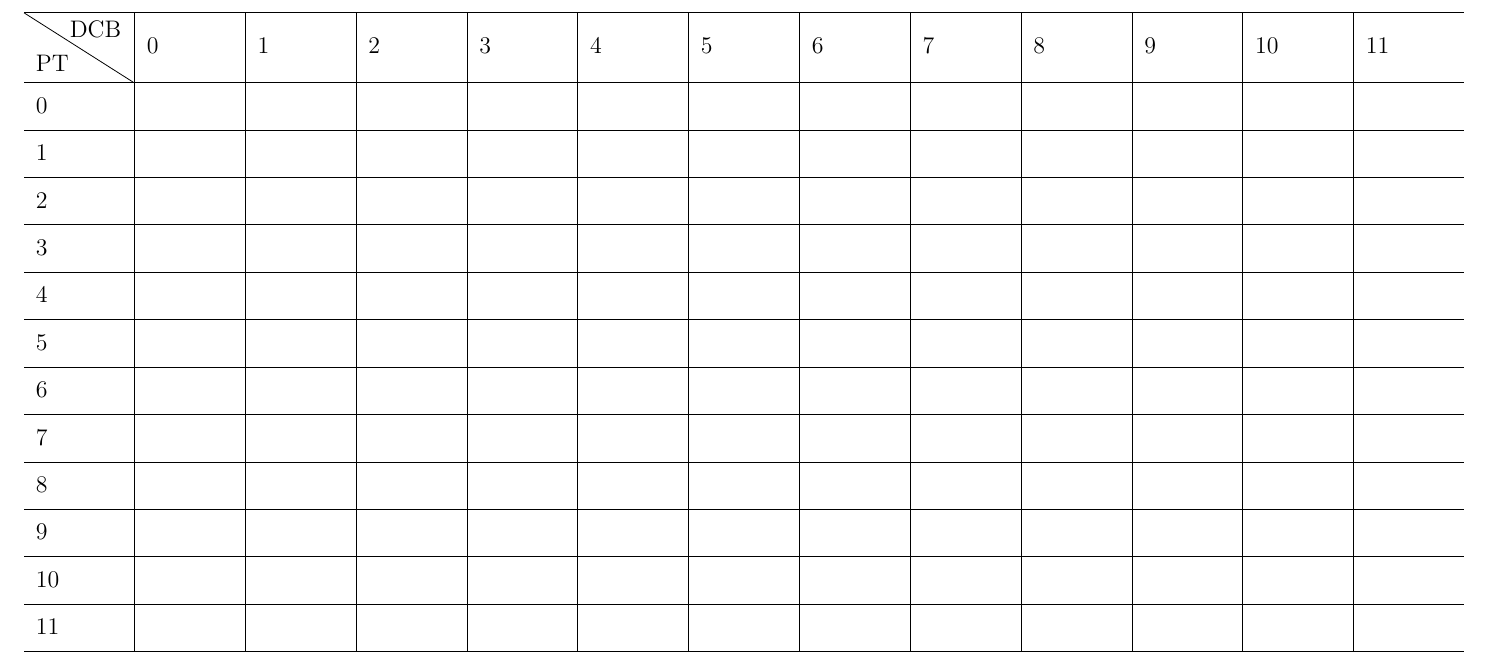
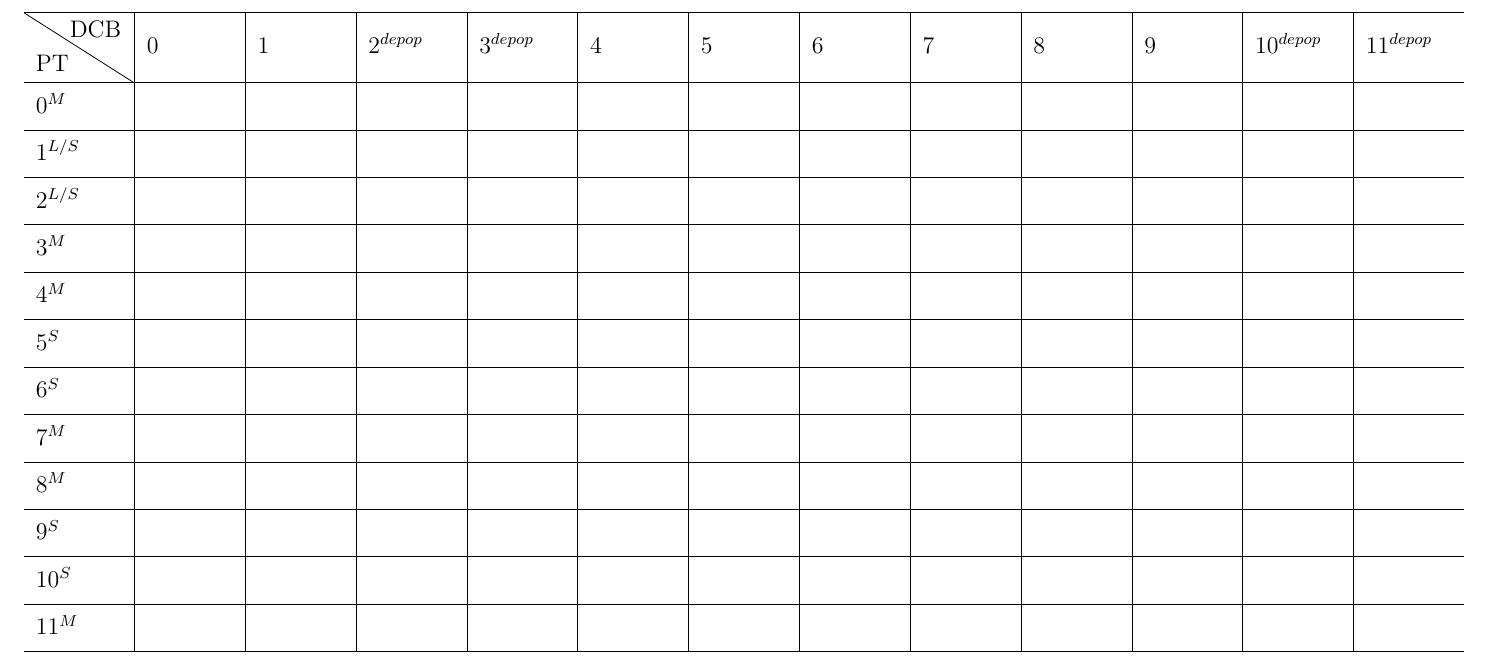
Before and after one commit to ZishuoYang/UT-Backplane-mapping, a LaTeX document (input/backplane_mapping_helper.tex): part of the page, cut so that both start at the same text. Compiled offline with pdfLaTeX.

Commit message:
Update boundary conditions for PT/DCB.

```diff
--- a/input/backplane_mapping_helper.tex
+++ b/input/backplane_mapping_helper.tex
@@ -15,19 +15,20 @@
 \begin{tabularx}{\textwidth}{X|X|X|X|X|X|X|X|X|X|X|X|X}
     \hline
     \diagbox[innerwidth=3.64em]{PT}{DCB}
-       & 0 & 1 & 2 & 3 & 4 & 5 & 6 & 7 & 8 & 9 & 10 & 11 \bigstrut \\ \hline
-    0  &   &   &   &   &   &   &   &   &   &   &    &    \bigstrut \\ \hline
-    1  &   &   &   &   &   &   &   &   &   &   &    &    \bigstrut \\ \hline
-    2  &   &   &   &   &   &   &   &   &   &   &    &    \bigstrut \\ \hline
-    3  &   &   &   &   &   &   &   &   &   &   &    &    \bigstrut \\ \hline
-    4  &   &   &   &   &   &   &   &   &   &   &    &    \bigstrut \\ \hline
-    5  &   &   &   &   &   &   &   &   &   &   &    &    \bigstrut \\ \hline
-    6  &   &   &   &   &   &   &   &   &   &   &    &    \bigstrut \\ \hline
-    7  &   &   &   &   &   &   &   &   &   &   &    &    \bigstrut \\ \hline
-    8  &   &   &   &   &   &   &   &   &   &   &    &    \bigstrut \\ \hline
-    9  &   &   &   &   &   &   &   &   &   &   &    &    \bigstrut \\ \hline
-    10 &   &   &   &   &   &   &   &   &   &   &    &    \bigstrut \\ \hline
-    11 &   &   &   &   &   &   &   &   &   &   &    &    \bigstrut \\ \hline
+       & 0 & 1 & 2$^{depop}$ & 3$^{depop}$ & 4 & 5 & 6 & 7 & 8 & 9 &
+         10$^{depop}$ & 11$^{depop}$  \bigstrut \\ \hline
+    0$^{M}$   & & & & & & & & & & & & \bigstrut \\ \hline
+    1$^{L/S}$ & & & & & & & & & & & & \bigstrut \\ \hline
+    2$^{L/S}$ & & & & & & & & & & & & \bigstrut \\ \hline
+    3$^{M}$   & & & & & & & & & & & & \bigstrut \\ \hline
+    4$^{M}$   & & & & & & & & & & & & \bigstrut \\ \hline
+    5$^{S}$   & & & & & & & & & & & & \bigstrut \\ \hline
+    6$^{S}$   & & & & & & & & & & & & \bigstrut \\ \hline
+    7$^{M}$   & & & & & & & & & & & & \bigstrut \\ \hline
+    8$^{M}$   & & & & & & & & & & & & \bigstrut \\ \hline
+    9$^{S}$   & & & & & & & & & & & & \bigstrut \\ \hline
+    10$^{S}$  & & & & & & & & & & & & \bigstrut \\ \hline
+    11$^{M}$  & & & & & & & & & & & & \bigstrut \\ \hline
 \end{tabularx}
 \end{table}
 
```
Also changed, not shown: input/backplane_mapping_helper.pdf.
